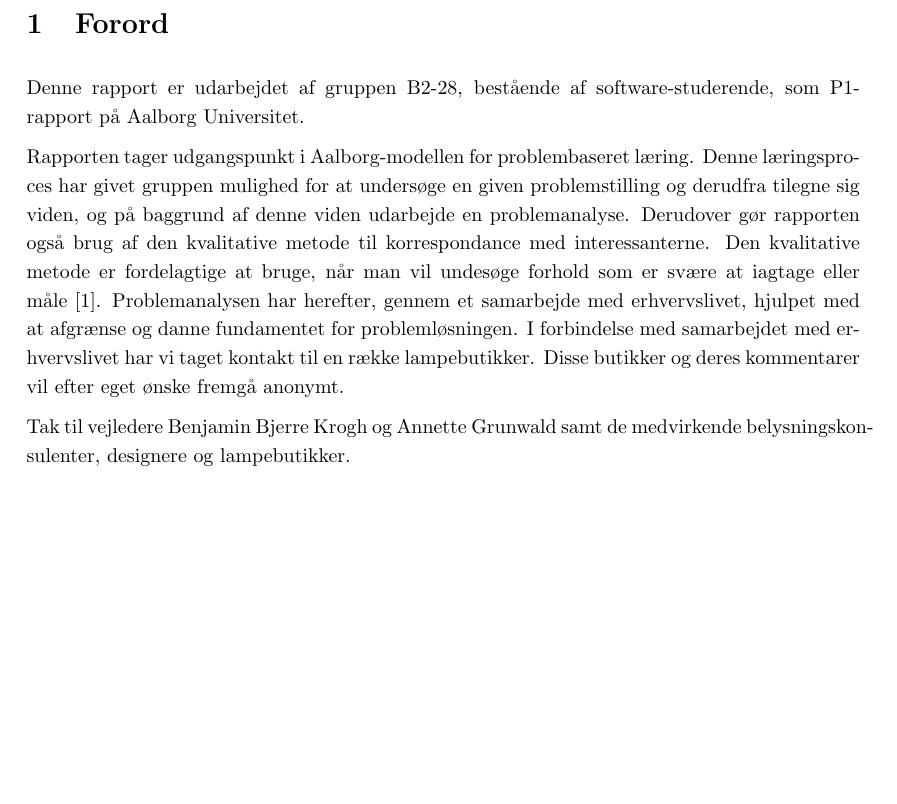
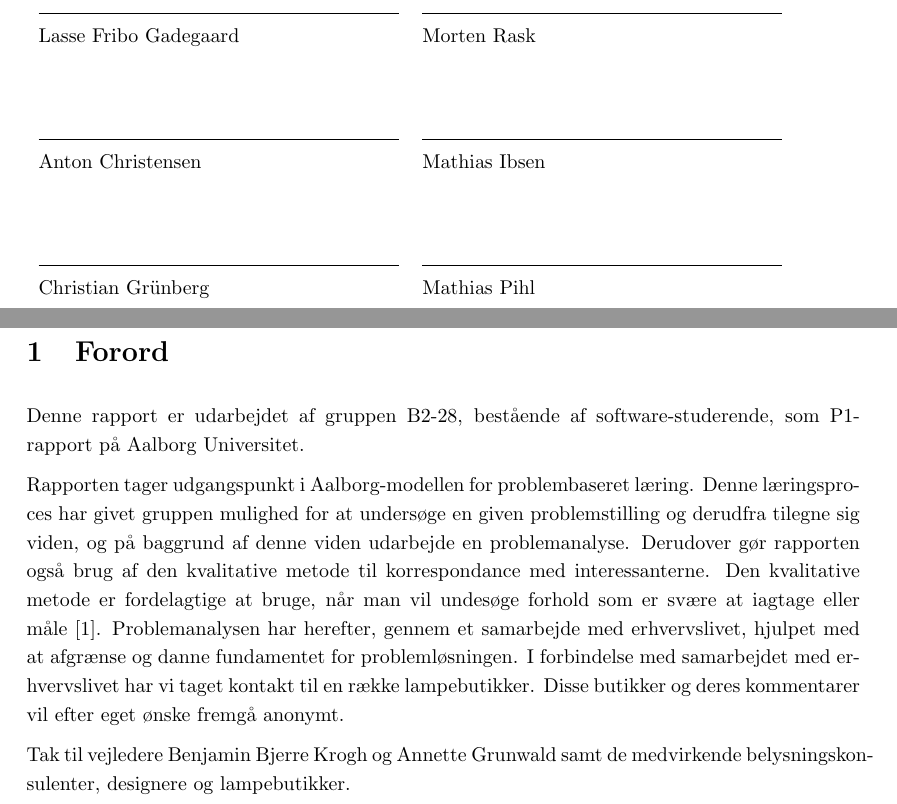
Before and after one commit to AAUSoftwareStudentGroup/P1-Raytracing, a LaTeX document (problem/main.tex, which reads problem/sections/forside_og_formalia.tex, problem/sections/underskrifter.tex): part of page 2 of 77 before the commit and two parts of pages 2 and 3 of 78 after it, the two joined at a grey line, cut at the place of the change, the shorter picture padded with empty space. Compiled offline with pdfLaTeX.

Commit message:
Underskrifter

```diff
--- a/problem/sections/forside_og_formalia.tex
+++ b/problem/sections/forside_og_formalia.tex
@@ -25,7 +25,11 @@
   \end{center}
 \end{titlepage}
 
+%Synopsis
 
+\input{./sections/underskrifter.tex}
+
+\clearpage
 
 \section{Forord}
 Denne rapport er udarbejdet af gruppen B2-28, bestående af software-studerende, som P1-rapport på Aalborg Universitet.
--- /dev/null
+++ b/problem/sections/underskrifter.tex
@@ -0,0 +1,10 @@
+
+
+\noindent\begin{tabular}{ll}
+\makebox[2.5in]{\hrulefill} & \makebox[2.5in]{\hrulefill}\\
+Lasse Fribo Gadegaard & Morten Rask\\[8ex]
+\makebox[2.5in]{\hrulefill} & \makebox[2.5in]{\hrulefill}\\
+Anton Christensen & Mathias Ibsen\\[8ex]
+\makebox[2.5in]{\hrulefill} & \makebox[2.5in]{\hrulefill}\\
+Christian Grünberg & Mathias Pihl\\[8ex]
+\end{tabular}
```
Also changed, not shown: problem/main.tex (+1 -0 lines), 1 other file.
